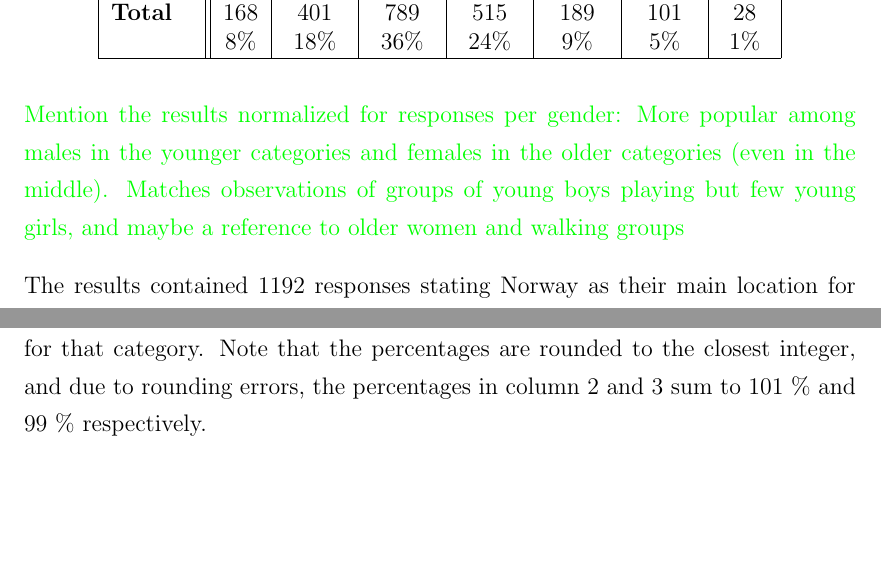
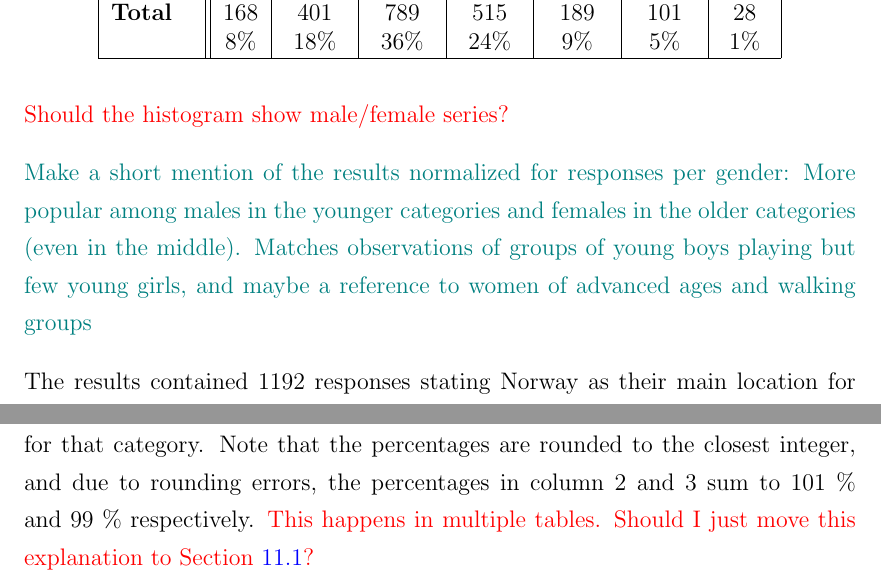
Before and after one commit to askjervold/msc-thesis, a LaTeX thesis (main.tex, which reads Chapters/3-player-study-intro.tex, Chapters/5-player-study-health-effects.tex): two parts of pages 24 and 55 of 91, joined at a grey line, cut so that both start at the same text, the shorter picture padded with empty space. Compiled offline with pdfLaTeX.

Commit message:
Minor text fixes
Fix some advice/todo/nicetohaves and other text

```diff
--- a/Chapters/3-player-study-intro.tex
+++ b/Chapters/3-player-study-intro.tex
@@ -57,7 +57,9 @@ Out of everyone who responded, 1244 (slightly below 57 \%) were male and 946 wer
 	\end{tabular}
 \end{table}
 
-\nice{Mention the results normalized for responses per gender: More popular among males in the younger categories and females in the older categories (even in the middle). Matches observations of groups of young boys playing but few young girls, and maybe a reference to older women and walking groups}
+\advice{Should the histogram show male/female series?}
+
+\todo{Make a short mention of the results normalized for responses per gender: More popular among males in the younger categories and females in the older categories (even in the middle). Matches observations of groups of young boys playing but few young girls, and maybe a reference to women of advanced ages and walking groups}
 
 The results contained 1192 responses stating Norway as their main location for playing. Because the survey was distributed in Norwegian Facebook groups, but not in local communities for other countries, Norway has been excluded from the following \todo{table/figure}, which shows the distribution of players per country for the remaining 998 respondents.
 
--- a/Chapters/5-player-study-health-effects.tex
+++ b/Chapters/5-player-study-health-effects.tex
@@ -7,7 +7,7 @@ This chapter examines the survey results in the context of determining th game's
 
 \section{Results for Change in Physical Activity}
 
-This section presents the results for the player survey questions related to Research Questions \ref{rq-physical-activity-amount}, \ref{rq-physical-high-low-comparison} and \ref{rq-physical-game-activities}. A total of 2193 subjects responded to the questions \emph{"In an average week, how much time did you spend on physical activities (e.g. walking, running or biking) before you started playing Pokémon Go?"} and \emph{"In an average week, how much time do you spend on physical activities since you started playing Pokémon Go?"}. Table \ref{tbl:physical-activity-before-and-after} shows the number of responses to each question (column 2 and 3 respectively), as well as the change \advice{(should it say delta?)}, within each time category. Percentages for the \emph{Before} and \emph{After} columns are the percentage of total respondents for the respective category, while the percentage in the \emph{Change} column shows the relative increase or decrease (negative percentages) for that category. Note that the percentages are rounded to the closest integer, and due to rounding errors, the percentages in column 2 and 3 sum to 101 \% and 99 \% respectively.
+This section presents the results for the player survey questions related to Research Questions \ref{rq-physical-activity-amount}, \ref{rq-physical-high-low-comparison} and \ref{rq-physical-game-activities}. A total of 2193 subjects responded to the questions \emph{"In an average week, how much time did you spend on physical activities (e.g. walking, running or biking) before you started playing Pokémon Go?"} and \emph{"In an average week, how much time do you spend on physical activities since you started playing Pokémon Go?"}. Table \ref{tbl:physical-activity-before-and-after} shows the number of responses to each question (column 2 and 3 respectively), as well as the change \advice{(should it say delta?)}, within each time category. Percentages for the \emph{Before} and \emph{After} columns are the percentage of total respondents for the respective category, while the percentage in the \emph{Change} column shows the relative increase or decrease (negative percentages) for that category. Note that the percentages are rounded to the closest integer, and due to rounding errors, the percentages in column 2 and 3 sum to 101 \% and 99 \% respectively. \advice{This happens in multiple tables. Should I just move this explanation to Section \ref{sec:problems-with-survey}?}
 
 \begin{table}[h]
 	\centering
```
Also changed, not shown: Chapters/4-player-study-success-factors.tex (+3 -3 lines), Chapters/6-discussion.tex (+2 -0 lines).
